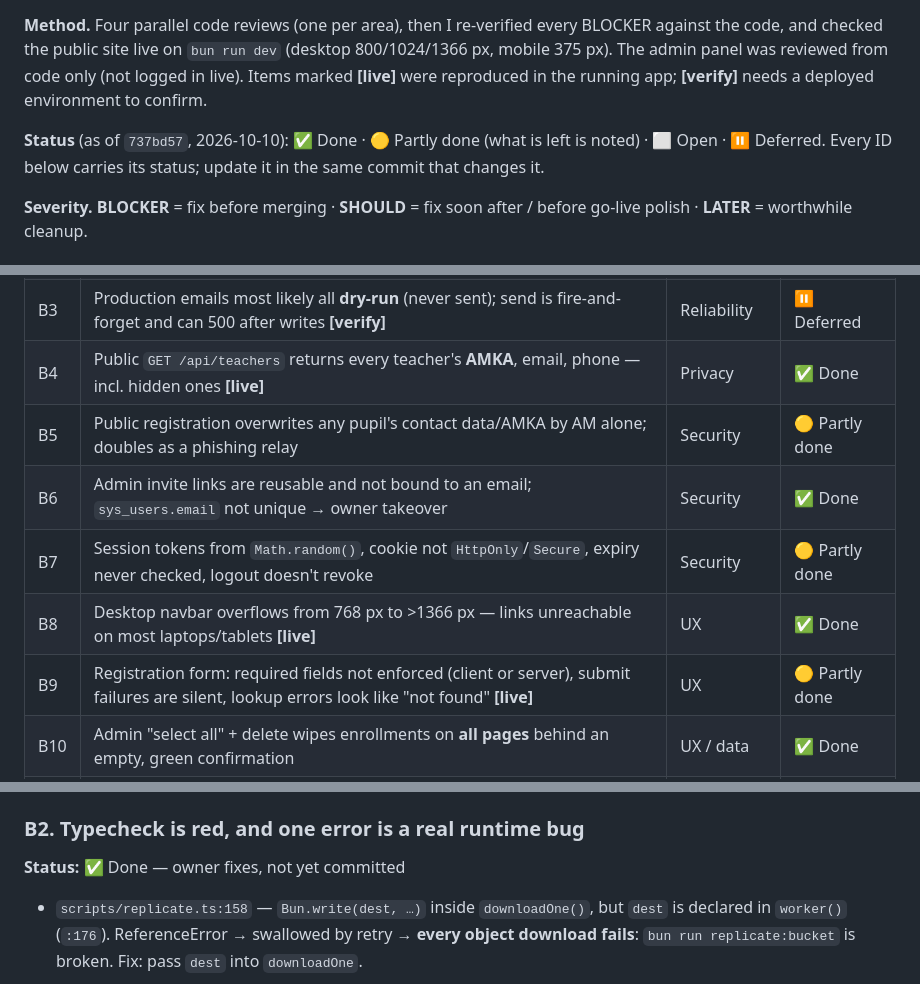
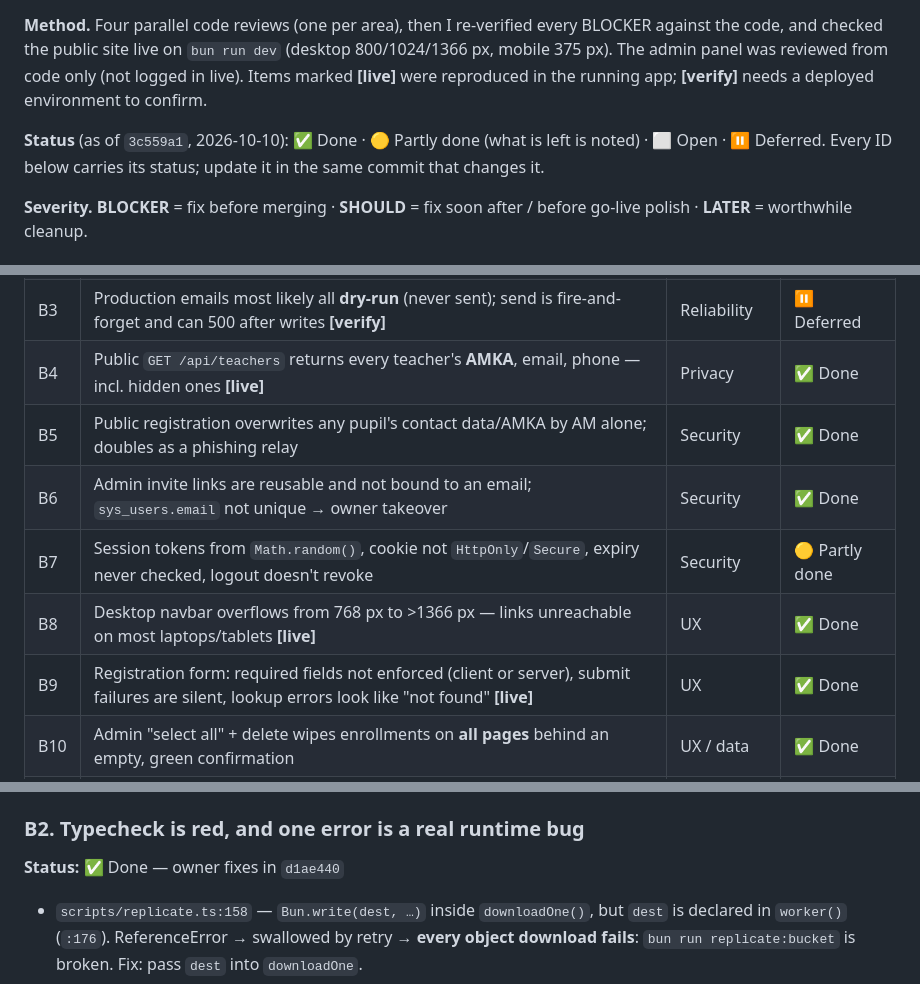
Before and after one commit to Kostas-Xafis/byzantini-website, a Markdown page: docs/PRE_MERGE_REVIEW.md, 3 parts joined by grey strips. Drawn GitHub-style.

Commit message:
Update review status for B2, B5, B7, B9 and S4
Co-Authored-By: Claude Opus 5.5 <noreply@anthropic.com>

```diff
--- a/docs/PRE_MERGE_REVIEW.md
+++ b/docs/PRE_MERGE_REVIEW.md
@@ -11,7 +11,7 @@ code, and checked the public site live on `bun run dev` (desktop 800/1024/1366 p
 The admin panel was reviewed from code only (not logged in live). Items marked **[live]** were
 reproduced in the running app; **[verify]** needs a deployed environment to confirm.
 
-**Status** (as of `737bd57`, 2026-10-10): ✅ Done · 🟡 Partly done (what is left is noted) · ⬜ Open · ⏸ Deferred.
+**Status** (as of `3c559a1`, 2026-10-10): ✅ Done · 🟡 Partly done (what is left is noted) · ⬜ Open · ⏸ Deferred.
 Every ID below carries its status; update it in the same commit that changes it.
 
 **Severity.** **BLOCKER** = fix before merging · **SHOULD** = fix soon after / before go-live polish ·
@@ -27,11 +27,11 @@ Every ID below carries its status; update it in the same commit that changes it.
 | B2 | `bun run typecheck` is red (7 errors); `replicate:bucket` is broken at runtime | Build | ✅ Done |
 | B3 | Production emails most likely all **dry-run** (never sent); send is fire-and-forget and can 500 after writes **[verify]** | Reliability | ⏸ Deferred |
 | B4 | Public `GET /api/teachers` returns every teacher's **ΑΜΚΑ**, email, phone — incl. hidden ones **[live]** | Privacy | ✅ Done |
-| B5 | Public registration overwrites any pupil's contact data/ΑΜΚΑ by ΑΜ alone; doubles as a phishing relay | Security | 🟡 Partly done |
+| B5 | Public registration overwrites any pupil's contact data/ΑΜΚΑ by ΑΜ alone; doubles as a phishing relay | Security | ✅ Done |
 | B6 | Admin invite links are reusable and not bound to an email; `sys_users.email` not unique → owner takeover | Security | ✅ Done |
 | B7 | Session tokens from `Math.random()`, cookie not `HttpOnly`/`Secure`, expiry never checked, logout doesn't revoke | Security | 🟡 Partly done |
 | B8 | Desktop navbar overflows from 768 px to >1366 px — links unreachable on most laptops/tablets **[live]** | UX | ✅ Done |
-| B9 | Registration form: required fields not enforced (client or server), submit failures are silent, lookup errors look like "not found" **[live]** | UX | 🟡 Partly done |
+| B9 | Registration form: required fields not enforced (client or server), submit failures are silent, lookup errors look like "not found" **[live]** | UX | ✅ Done |
 | B10 | Admin "select all" + delete wipes enrollments on **all pages** behind an empty, green confirmation | UX / data | ✅ Done |
 | B11 | Multi-statement write flows (payments, books, payoffs, teachers, pupils) are non-atomic on D1 | Data integrity | ⏸ Deferred |
 
@@ -54,7 +54,7 @@ your ongoing D1 work — included because it lives in route code, not the port t
 
 ### B2. Typecheck is red, and one error is a real runtime bug
 
-**Status:** ✅ Done — owner fixes, not yet committed
+**Status:** ✅ Done — owner fixes in `d1ae440`
 - `scripts/replicate.ts:158` — `Bun.write(dest, …)` inside `downloadOne()`, but `dest` is declared in `worker()`
   (`:176`). ReferenceError → swallowed by retry → **every object download fails**: `bun run replicate:bucket` is broken.
   Fix: pass `dest` into `downloadOne`.
```
Also changed, not shown: other parts of docs/PRE_MERGE_REVIEW.md (+4 -4 lines).
